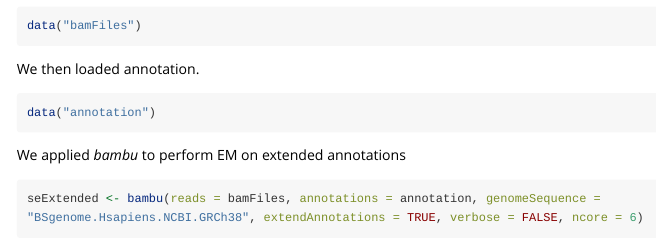
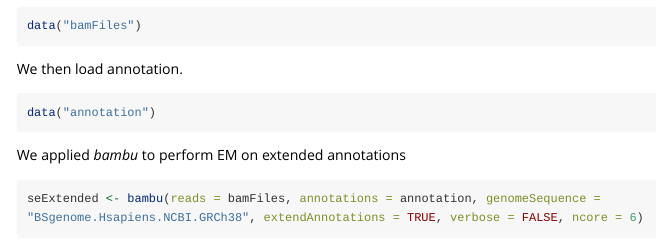
Before and after one commit to GoekeLab/bambu, an R Markdown document (vignettes/bambu.Rmd): the page in a window 1100 px wide, from 540 px down. Rendered offline with R 4.5, knitr and Pandoc, with nearby package versions; some code elsewhere in the file could not run offline; long lines of code are wrapped; common packages that the code uses without loading them are loaded.

Commit message:
Update bambu.Rmd
Former-commit-id: bf078f3e58d7df2f6ef6e360b7b6109877ab4cf3

````diff
--- a/vignettes/bambu.Rmd
+++ b/vignettes/bambu.Rmd
@@ -47,7 +47,7 @@ Bamfiles can be loaded as follows
 data("bamFiles")
 ```
 
-We then loaded annotation.
+We then load annotation.
 ```{r}
 data("annotation")
 ```
````
